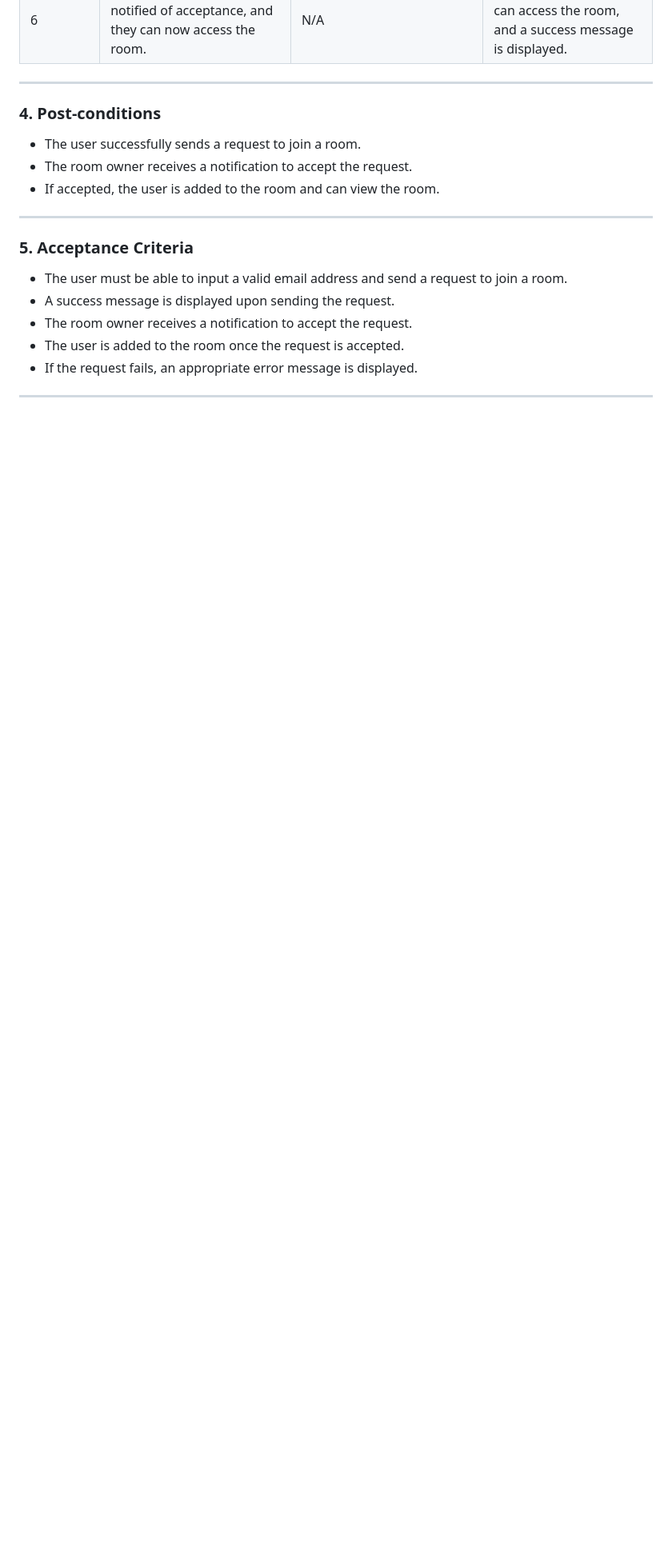
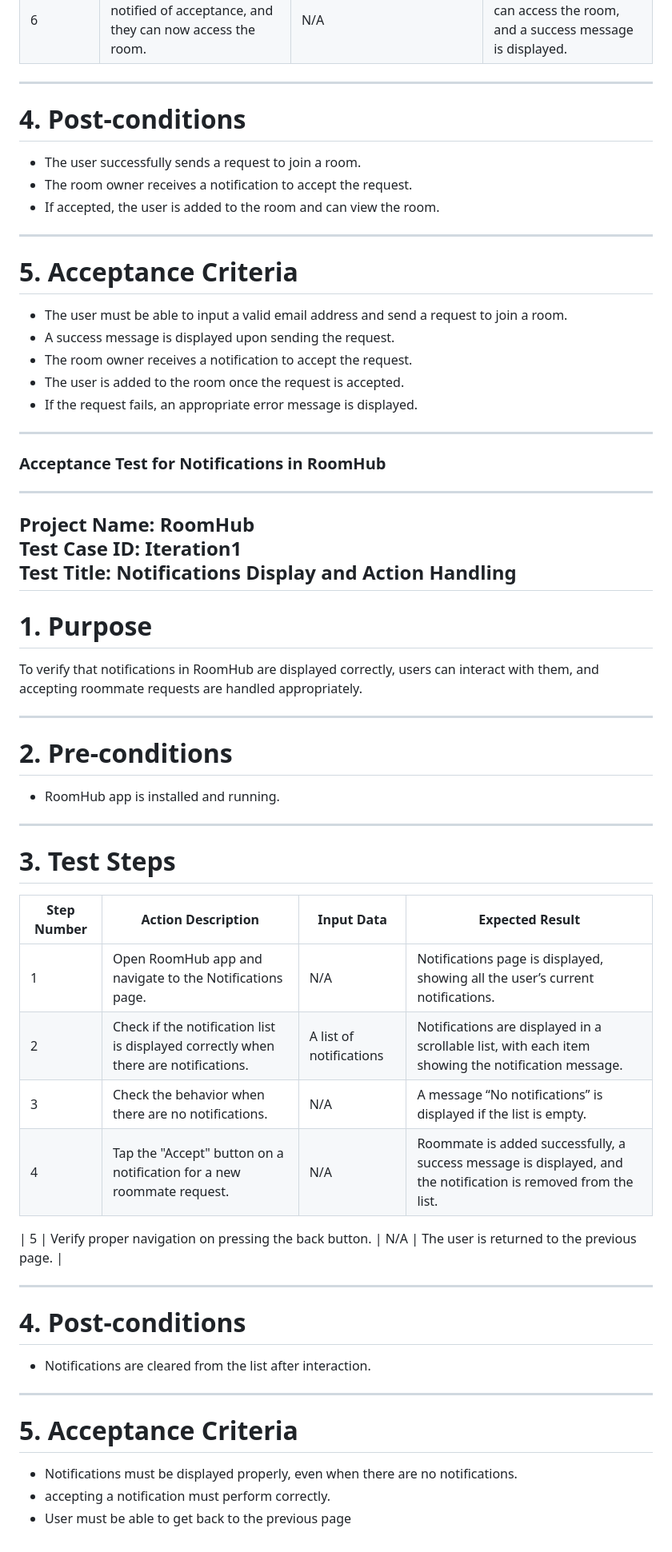
Before and after one commit to cammartinezx/RoomHub, a Markdown page: Documentation/acceptance_it1.md, the part around the change printed below. Shown: that part at 80% size. Rendered like a GitHub page; blank space fills up the shorter version.

```diff
--- a/Documentation/acceptance_it1.md
+++ b/Documentation/acceptance_it1.md
@@ -188,14 +184,14 @@ To verify that a user can successfully send a request to join a room in RoomHub,
 
 ---
 
-### **4. Post-conditions**
+# **4. Post-conditions**
 - The user successfully sends a request to join a room.
 - The room owner receives a notification to accept the request.
 - If accepted, the user is added to the room and can view the room.
 
 ---
 
-### **5. Acceptance Criteria**
+# **5. Acceptance Criteria**
 - The user must be able to input a valid email address and send a request to join a room.
 - A success message is displayed upon sending the request.
 - The room owner receives a notification to accept the request.
@@ -203,3 +199,48 @@ To verify that a user can successfully send a request to join a room in RoomHub,
 - If the request fails, an appropriate error message is displayed.
 
 ---
+
+
+
+### **Acceptance Test for Notifications in RoomHub**
+
+---
+
+**Project Name:** RoomHub
+**Test Case ID:** Iteration1
+**Test Title:** Notifications Display and Action Handling
+---
+
+# **1. Purpose**
+To verify that notifications in RoomHub are displayed correctly, users can interact with them, and accepting roommate requests are handled appropriately.
+
+---
+
+# **2. Pre-conditions**
+- RoomHub app is installed and running.
+
+
+---
+
+# **3. Test Steps**
+
+| Step Number | Action Description                                        | Input Data                             | Expected Result                                                                                      |
+|-------------|------------------------------------------------------------|----------------------------------------|------------------------------------------------------------------------------------------------------|
+| 1           | Open RoomHub app and navigate to the Notifications page.  | N/A                                    | Notifications page is displayed, showing all the user’s current notifications.                        |
+| 2           | Check if the notification list is displayed correctly when there are notifications. | A list of notifications              | Notifications are displayed in a scrollable list, with each item showing the notification message.     |
+| 3           | Check the behavior when there are no notifications.       | N/A                                    | A message “No notifications” is displayed if the list is empty.                                       |
+| 4           | Tap the "Accept" button on a notification for a new roommate request. | N/A                                  | Roommate is added successfully, a success message is displayed, and the notification is removed from the list. |
+
+| 5           | Verify proper navigation on pressing the back button.     | N/A                                    | The user is returned to the previous page.                                                            |
+
+---
+
+# **4. Post-conditions**
+- Notifications are cleared from the list after interaction.
+
+---
+
+# **5. Acceptance Criteria**
+- Notifications must be displayed properly, even when there are no notifications.
+- accepting a notification must perform correctly.
+- User must be able to get back to the previous page
```
Also changed, not shown: other parts of Documentation/acceptance_it1.md (+17 -21 lines).
